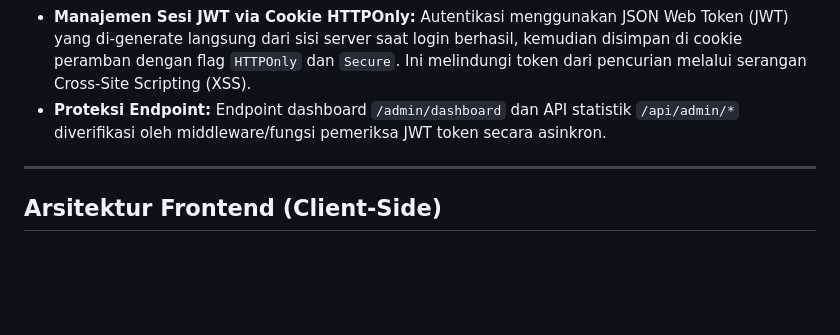
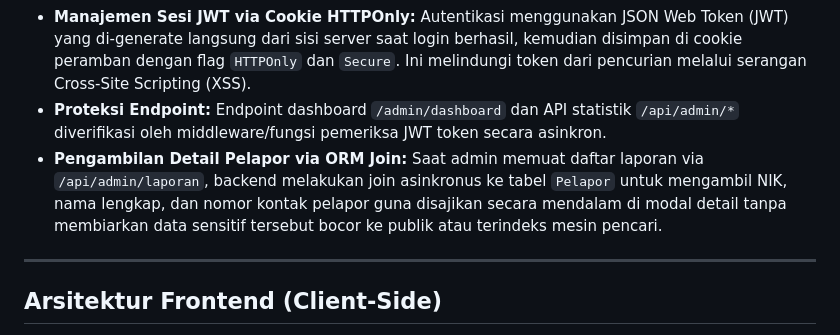
Before and after one commit to SuperBypassUdinnn/LaporKita, a Markdown page: docs/architecture.md, the part around the change. GitHub-like rendering; blank space fills up the shorter version.

Commit message:
docs: update architecture documentation and progress tracker with reporting detail features

```diff
--- a/docs/architecture.md
+++ b/docs/architecture.md
@@ -75,6 +75,8 @@ Untuk menjaga kesederhanaan arsitektur dan meminimalkan celah keamanan permukaan
 - **Pencabutan Registrasi Mandiri:** Halaman pendaftaran petugas (`/admin/register`) dihapus untuk mencegah registrasi pihak luar yang tidak dikenal.
 - **Manajemen Sesi JWT via Cookie HTTPOnly:** Autentikasi menggunakan JSON Web Token (JWT) yang di-generate langsung dari sisi server saat login berhasil, kemudian disimpan di cookie peramban dengan flag `HTTPOnly` dan `Secure`. Ini melindungi token dari pencurian melalui serangan Cross-Site Scripting (XSS).
 - **Proteksi Endpoint:** Endpoint dashboard `/admin/dashboard` dan API statistik `/api/admin/*` diverifikasi oleh middleware/fungsi pemeriksa JWT token secara asinkron.
+- **Pengambilan Detail Pelapor via ORM Join:** Saat admin memuat daftar laporan via `/api/admin/laporan`, backend melakukan join asinkronus ke tabel `Pelapor` untuk mengambil NIK, nama lengkap, dan nomor kontak pelapor guna disajikan secara mendalam di modal detail tanpa membiarkan data sensitif tersebut bocor ke publik atau terindeks mesin pencari.
+
 
 ---
 
```
Also changed, not shown: docs/progress.md (+1 -0 lines).
